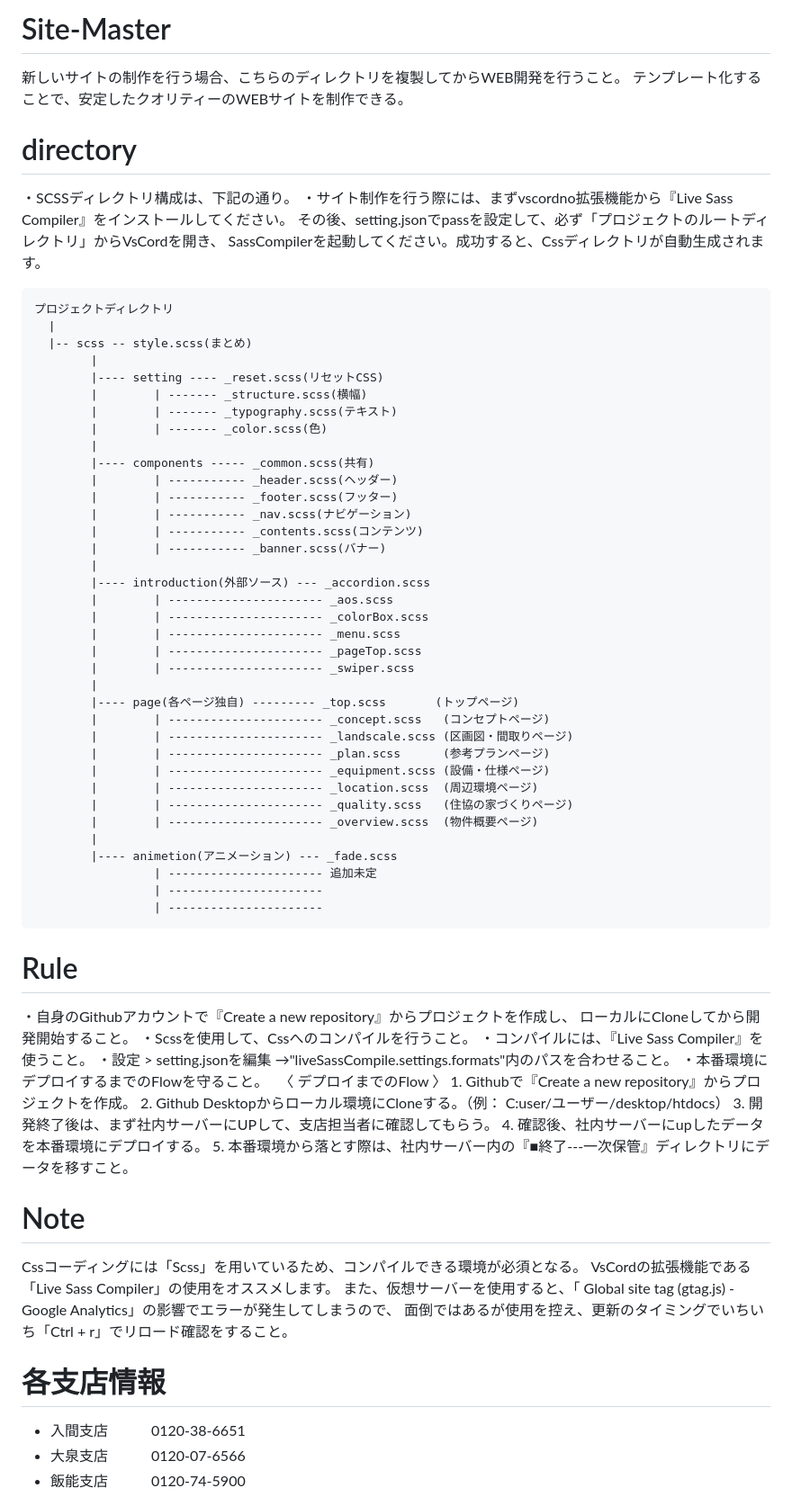
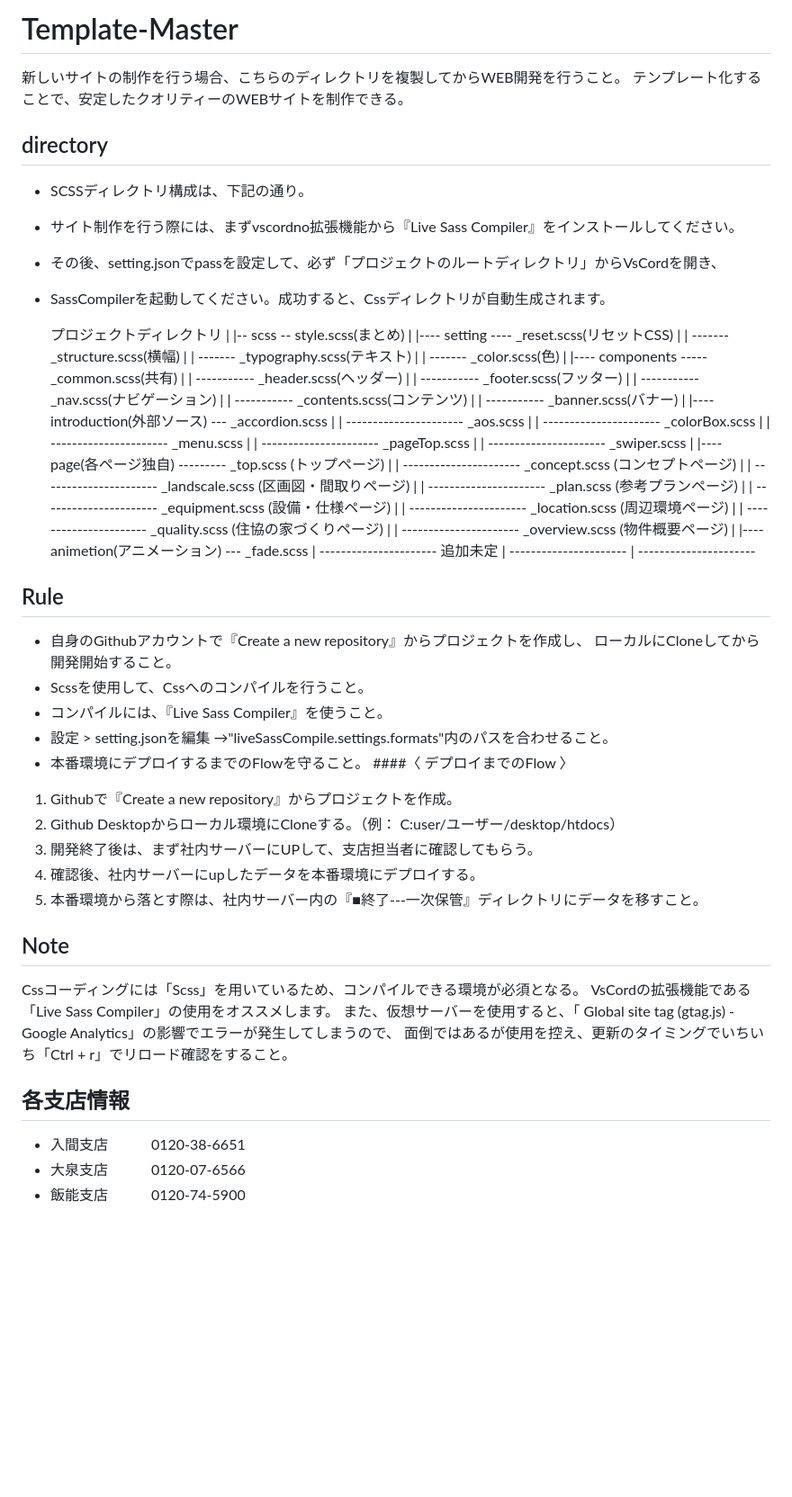
Before and after one commit to JyukyoMaeda/template_html, a Markdown page: README.md, the part around one of its changes. Shown at 90% size. Rendered like a GitHub page; blank space fills up the shorter version.

```diff
--- a/README.md
+++ b/README.md
@@ -1,12 +1,12 @@
-# Site-Master
+# Template-Master
 新しいサイトの制作を行う場合、こちらのディレクトリを複製してからWEB開発を行うこと。
 テンプレート化することで、安定したクオリティーのWEBサイトを制作できる。
 
-# directory
-・SCSSディレクトリ構成は、下記の通り。
-・サイト制作を行う際には、まずvscordno拡張機能から『Live Sass Compiler』をインストールしてください。
-  その後、setting.jsonでpassを設定して、必ず「プロジェクトのルートディレクトリ」からVsCordを開き、
-  SassCompilerを起動してください。成功すると、Cssディレクトリが自動生成されます。
+## directory
+* SCSSディレクトリ構成は、下記の通り。
+* サイト制作を行う際には、まずvscordno拡張機能から『Live Sass Compiler』をインストールしてください。
+* その後、setting.jsonでpassを設定して、必ず「プロジェクトのルートディレクトリ」からVsCordを開き、
+* SassCompilerを起動してください。成功すると、Cssディレクトリが自動生成されます。
 
     プロジェクトディレクトリ
       |
@@ -45,28 +45,28 @@
                      | ----------------------
                      | ----------------------
 
-# Rule
-・自身のGithubアカウントで『Create a new repository』からプロジェクトを作成し、
+## Rule
+* 自身のGithubアカウントで『Create a new repository』からプロジェクトを作成し、
   ローカルにCloneしてから開発開始すること。
-・Scssを使用して、Cssへのコンパイルを行うこと。
-・コンパイルには、『Live Sass Compiler』を使うこと。
-・設定 > setting.jsonを編集 →"liveSassCompile.settings.formats"内のパスを合わせること。
-・本番環境にデプロイするまでのFlowを守ること。
-　〈 デプロイまでのFlow 〉
-    1. Githubで『Create a new repository』からプロジェクトを作成。
-    2. Github Desktopからローカル環境にCloneする。（例： C:user/ユーザー/desktop/htdocs）
-    3. 開発終了後は、まず社内サーバーにUPして、支店担当者に確認してもらう。
-    4. 確認後、社内サーバーにupしたデータを本番環境にデプロイする。
-    5. 本番環境から落とす際は、社内サーバー内の『■終了---一次保管』ディレクトリにデータを移すこと。
+* Scssを使用して、Cssへのコンパイルを行うこと。
+* コンパイルには、『Live Sass Compiler』を使うこと。
+* 設定 > setting.jsonを編集 →"liveSassCompile.settings.formats"内のパスを合わせること。
+* 本番環境にデプロイするまでのFlowを守ること。
+####〈 デプロイまでのFlow 〉
+1. Githubで『Create a new repository』からプロジェクトを作成。
+2. Github Desktopからローカル環境にCloneする。（例： C:user/ユーザー/desktop/htdocs）
+3. 開発終了後は、まず社内サーバーにUPして、支店担当者に確認してもらう。
+4. 確認後、社内サーバーにupしたデータを本番環境にデプロイする。
+5. 本番環境から落とす際は、社内サーバー内の『■終了---一次保管』ディレクトリにデータを移すこと。
 
 
-# Note
+## Note
 Cssコーディングには「Scss」を用いているため、コンパイルできる環境が必須となる。
 VsCordの拡張機能である「Live Sass Compiler」の使用をオススメします。
 また、仮想サーバーを使用すると、「 Global site tag (gtag.js) - Google Analytics」の影響でエラーが発生してしまうので、
 面倒ではあるが使用を控え、更新のタイミングでいちいち「Ctrl + r」でリロード確認をすること。
 
-# 各支店情報
+## 各支店情報
 * 入間支店　　　0120-38-6651
 * 大泉支店　　　0120-07-6566
 * 飯能支店　　　0120-74-5900
```
Also changed, not shown: other parts of README.md (+1 -1 lines).
